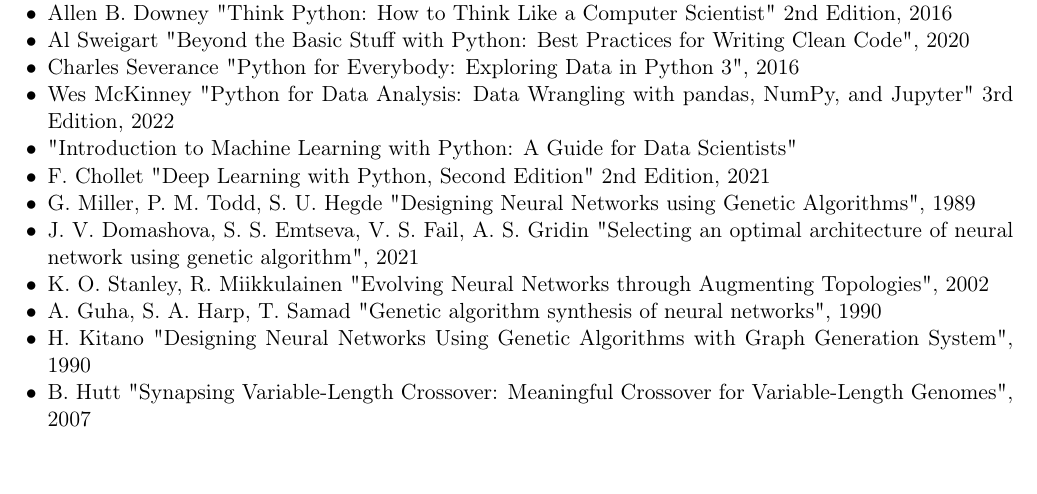
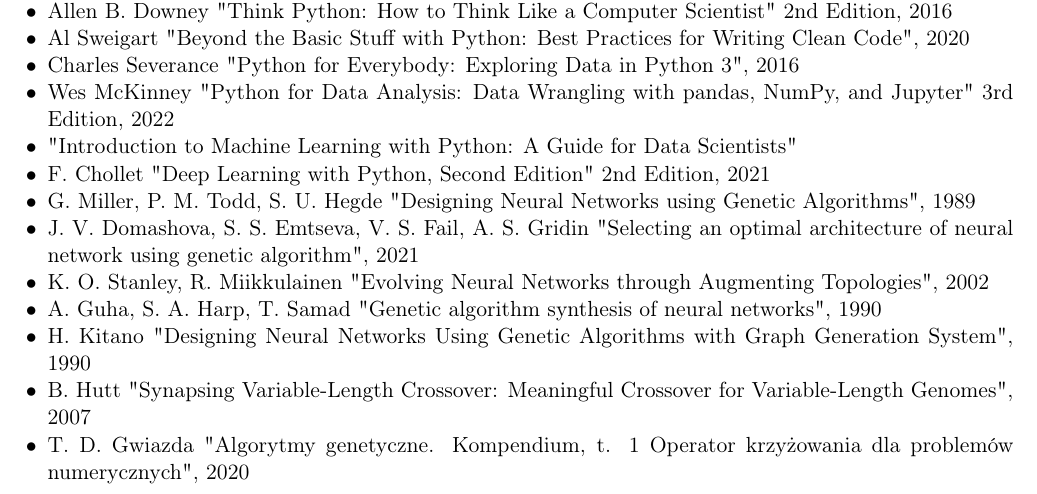
Before and after one commit to zlog7918/gaaml, a LaTeX document (req/src.tex): part of the page, cut so that both start at the same text, the shorter picture padded with empty space. Compiled offline with pdfLaTeX.

Commit message:
potential source

```diff
--- a/req/src.tex
+++ b/req/src.tex
@@ -45,5 +45,7 @@
   % https://content.wolfram.com/sites/13/2018/02/04-4-6.pdf
   \item B. Hutt "Synapsing Variable-Length Crossover: Meaningful Crossover for Variable-Length Genomes", 2007
   % https://ieeexplore.ieee.org/document/4079615
+  \item T. D. Gwiazda "Algorytmy genetyczne. Kompendium, t. 1 Operator krzyżowania dla problemów numerycznych", 2020
+  % https://tajnekomplety.pl/algorytmy-genetyczne-kompendium-t-1-operator-krzyzowania-dla-problemow-numerycznych,id95882.html
 \end{itemize}
 \end{document}
```
